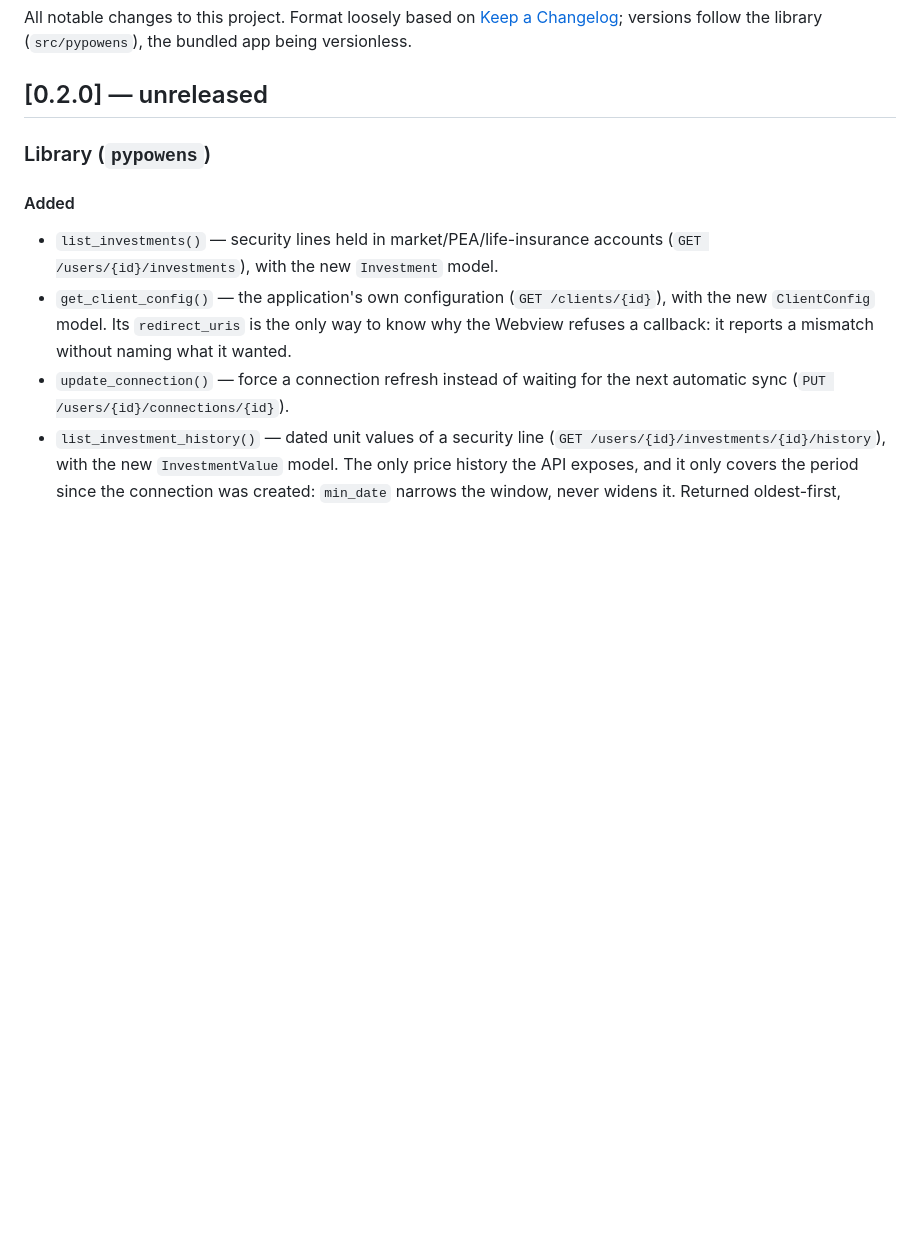
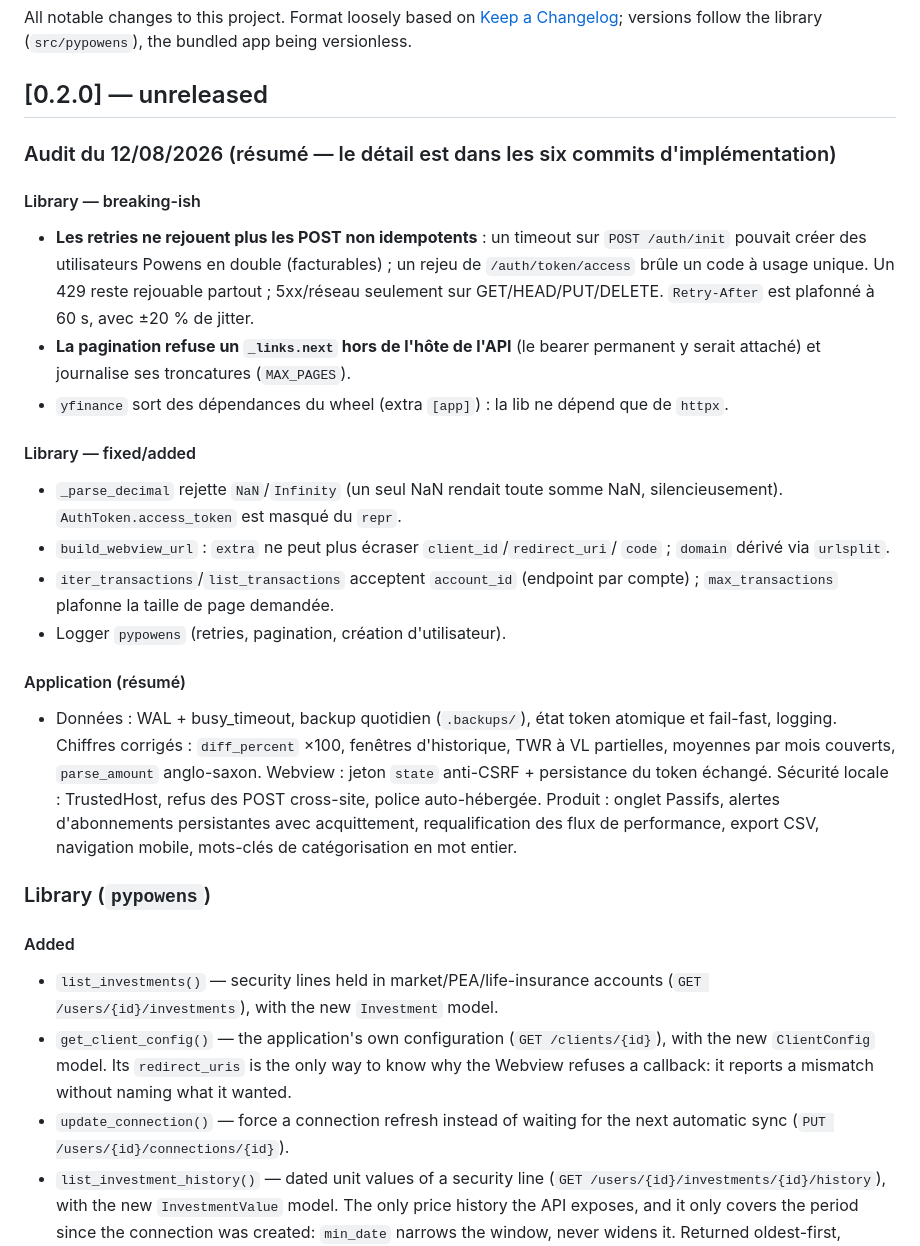
Before and after one commit to bartolije/pypowens, a Markdown page: CHANGELOG.md, the part around the change. Drawn GitHub-style; blank space fills up the shorter version.

```diff
--- a/CHANGELOG.md
+++ b/CHANGELOG.md
@@ -5,6 +5,38 @@ All notable changes to this project. Format loosely based on
 (`src/pypowens`), the bundled app being versionless.
 
 ## [0.2.0] — unreleased
+
+### Audit du 12/08/2026 (résumé — le détail est dans les six commits d'implémentation)
+
+#### Library — breaking-ish
+- **Les retries ne rejouent plus les POST non idempotents** : un timeout sur
+  `POST /auth/init` pouvait créer des utilisateurs Powens en double
+  (facturables) ; un rejeu de `/auth/token/access` brûle un code à usage
+  unique. Un 429 reste rejouable partout ; 5xx/réseau seulement sur
+  GET/HEAD/PUT/DELETE. `Retry-After` est plafonné à 60 s, avec ±20 % de jitter.
+- **La pagination refuse un `_links.next` hors de l'hôte de l'API** (le bearer
+  permanent y serait attaché) et journalise ses troncatures (`MAX_PAGES`).
+- `yfinance` sort des dépendances du wheel (extra `[app]`) : la lib ne dépend
+  que de `httpx`.
+
+#### Library — fixed/added
+- `_parse_decimal` rejette `NaN`/`Infinity` (un seul NaN rendait toute somme
+  NaN, silencieusement). `AuthToken.access_token` est masqué du `repr`.
+- `build_webview_url` : `extra` ne peut plus écraser `client_id`/`redirect_uri`/
+  `code` ; `domain` dérivé via `urlsplit`.
+- `iter_transactions`/`list_transactions` acceptent `account_id` (endpoint par
+  compte) ; `max_transactions` plafonne la taille de page demandée.
+- Logger `pypowens` (retries, pagination, création d'utilisateur).
+
+#### Application (résumé)
+- Données : WAL + busy_timeout, backup quotidien (`.backups/`), état token
+  atomique et fail-fast, logging. Chiffres corrigés : `diff_percent` ×100,
+  fenêtres d'historique, TWR à VL partielles, moyennes par mois couverts,
+  `parse_amount` anglo-saxon. Webview : jeton `state` anti-CSRF + persistance
+  du token échangé. Sécurité locale : TrustedHost, refus des POST cross-site,
+  police auto-hébergée. Produit : onglet Passifs, alertes d'abonnements
+  persistantes avec acquittement, requalification des flux de performance,
+  export CSV, navigation mobile, mots-clés de catégorisation en mot entier.
 
 ### Library (`pypowens`)
 
```
Also changed, not shown: docs/DEVLOG.md (+39 -0 lines).
